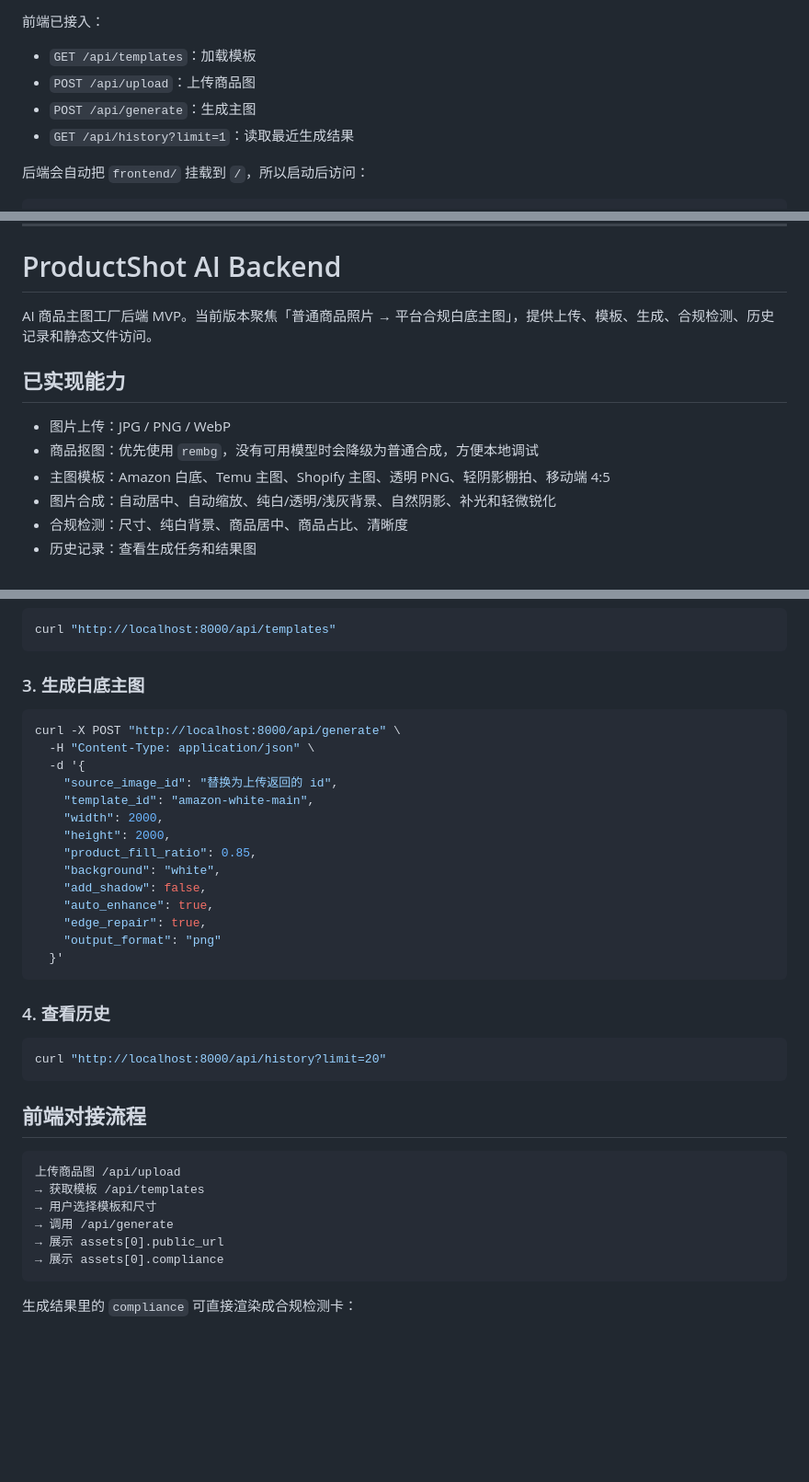
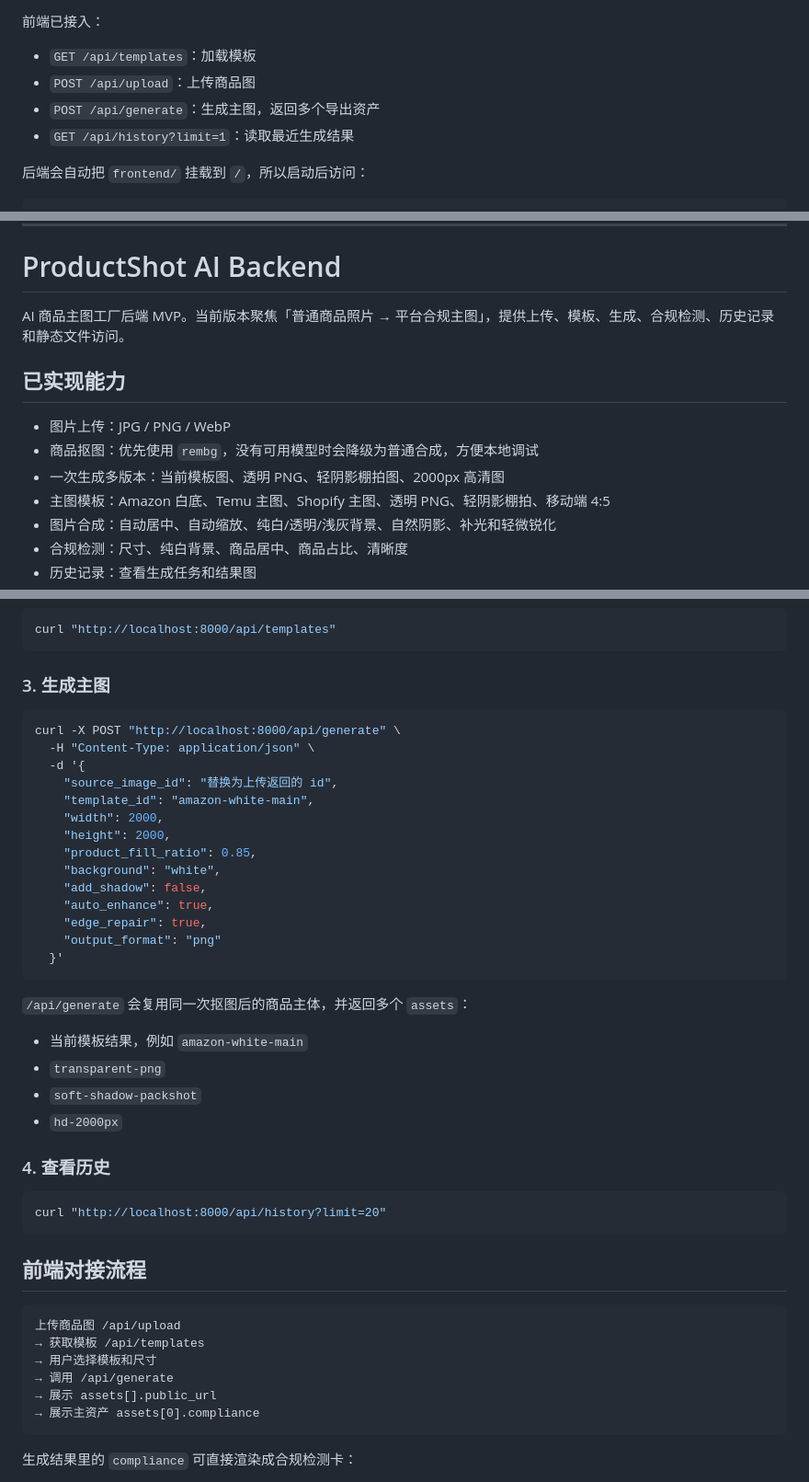
Before and after one commit to 1264585648/image-web, a Markdown page: README.md, 3 parts joined by grey strips. Shown at 92% size. Drawn GitHub-style; blank space fills up the shorter version.

Commit message:
docs: update multi-asset generation behavior

````diff
--- a/README.md
+++ b/README.md
@@ -24,7 +24,7 @@
 
 - `GET /api/templates`：加载模板
 - `POST /api/upload`：上传商品图
-- `POST /api/generate`：生成主图
+- `POST /api/generate`：生成主图，返回多个导出资产
 - `GET /api/history?limit=1`：读取最近生成结果
 
 后端会自动把 `frontend/` 挂载到 `/`，所以启动后访问：
@@ -86,12 +86,13 @@ http://localhost:8000/
 
 # ProductShot AI Backend
 
-AI 商品主图工厂后端 MVP。当前版本聚焦「普通商品照片 → 平台合规白底主图」，提供上传、模板、生成、合规检测、历史记录和静态文件访问。
+AI 商品主图工厂后端 MVP。当前版本聚焦「普通商品照片 → 平台合规主图」，提供上传、模板、生成、合规检测、历史记录和静态文件访问。
 
 ## 已实现能力
 
 - 图片上传：JPG / PNG / WebP
 - 商品抠图：优先使用 `rembg`，没有可用模型时会降级为普通合成，方便本地调试
+- 一次生成多版本：当前模板图、透明 PNG、轻阴影棚拍图、2000px 高清图
 - 主图模板：Amazon 白底、Temu 主图、Shopify 主图、透明 PNG、轻阴影棚拍、移动端 4:5
 - 图片合成：自动居中、自动缩放、纯白/透明/浅灰背景、自然阴影、补光和轻微锐化
 - 合规检测：尺寸、纯白背景、商品居中、商品占比、清晰度
@@ -115,7 +116,7 @@ curl -X POST "http://localhost:8000/api/upload" \
 curl "http://localhost:8000/api/templates"
 ```
 
-### 3. 生成白底主图
+### 3. 生成主图
 
 ```bash
 curl -X POST "http://localhost:8000/api/generate" \
@@ -134,6 +135,13 @@ curl -X POST "http://localhost:8000/api/generate" \
   }'
 ```
 
+`/api/generate` 会复用同一次抠图后的商品主体，并返回多个 `assets`：
+
+- 当前模板结果，例如 `amazon-white-main`
+- `transparent-png`
+- `soft-shadow-packshot`
+- `hd-2000px`
+
 ### 4. 查看历史
 
 ```bash
@@ -147,8 +155,8 @@ curl "http://localhost:8000/api/history?limit=20"
 → 获取模板 /api/templates
 → 用户选择模板和尺寸
 → 调用 /api/generate
-→ 展示 assets[0].public_url
-→ 展示 assets[0].compliance
+→ 展示 assets[].public_url
+→ 展示主资产 assets[0].compliance
 ```
 
 生成结果里的 `compliance` 可直接渲染成合规检测卡：
````
